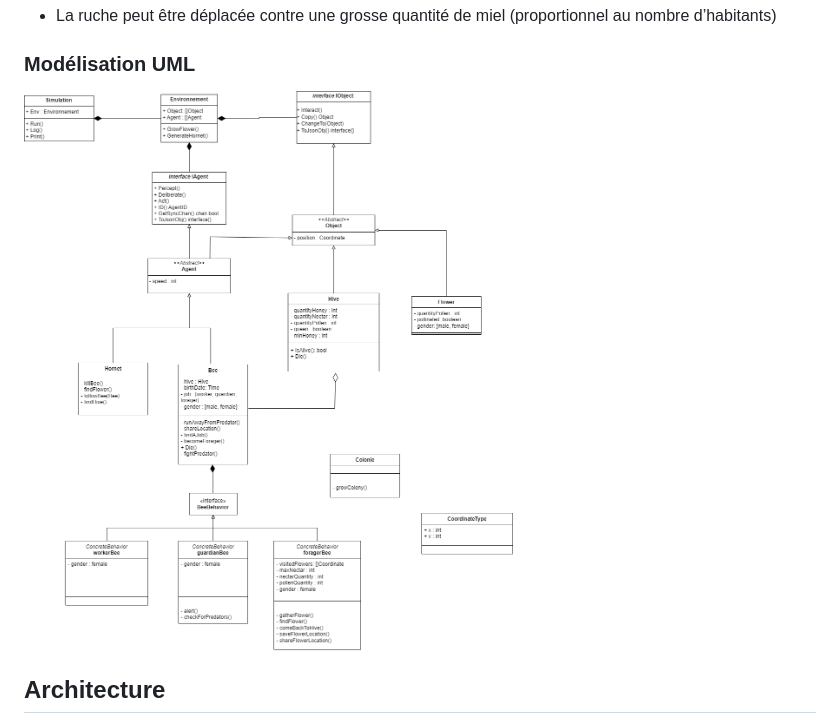
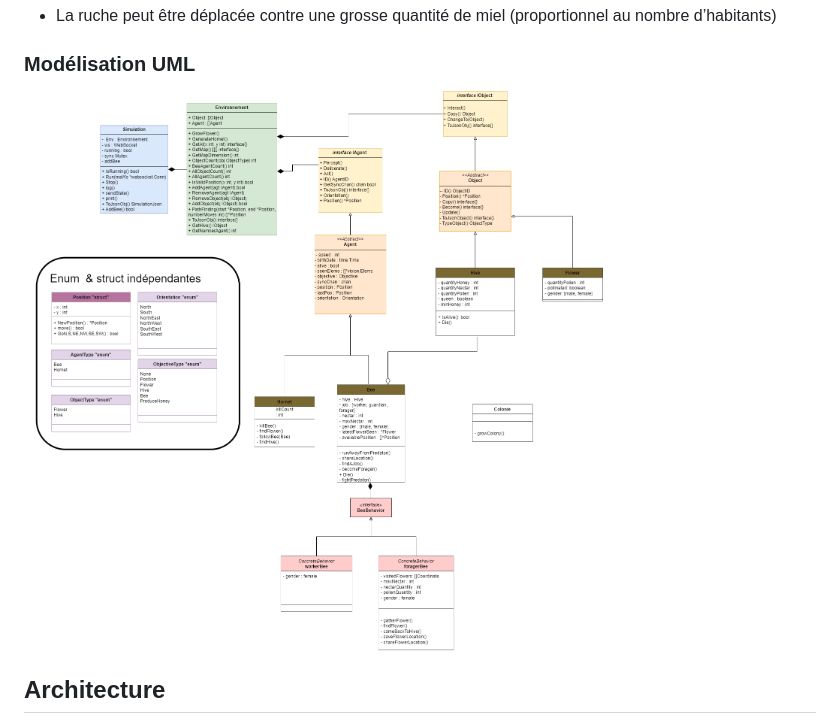
Before and after one commit to vlkduro/multi-agent-system, a Markdown page: README.md, the part around the change. Drawn GitHub-style; pictures changed too: docs/conception/simu_bees_uml_v2.png (added).

Commit message:
docs: update UML

```diff
--- a/README.md
+++ b/README.md
@@ -94,7 +94,7 @@ Améliorations possibles :
 
 ### Modélisation UML
 
-![](/docs/conception/projet_uml.png "Modélisation du projet en UML")
+![](/docs/conception/simu_bees_uml_v2.png "Modélisation du projet en UML")
 
 ## Architecture
 
```
